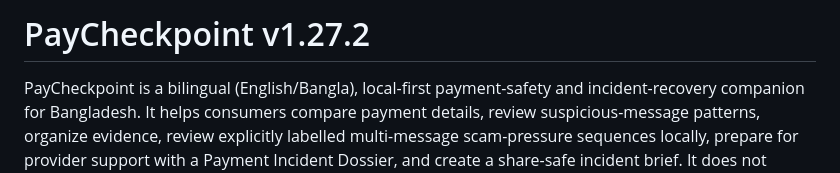
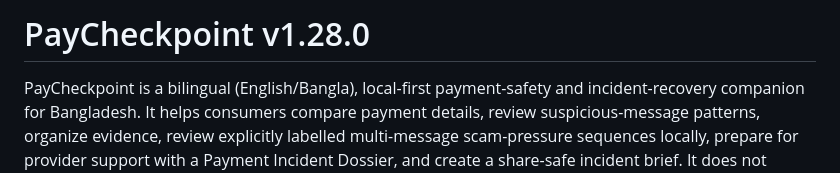
Before and after one commit to Rubai106/PayCheckpoint, a Markdown page: README.md, the part around the change. Drawn GitHub-style.

Commit message:
docs(release): update PayCheckpoint version

```diff
--- a/README.md
+++ b/README.md
@@ -1,4 +1,4 @@
-# PayCheckpoint v1.27.2
+# PayCheckpoint v1.28.0
 
 PayCheckpoint is a bilingual (English/Bangla), local-first payment-safety and incident-recovery companion for Bangladesh. It helps consumers compare payment details, review suspicious-message patterns, organize evidence, review explicitly labelled multi-message scam-pressure sequences locally, prepare for provider support with a Payment Incident Dossier, and create a share-safe incident brief. It does not control, cancel, reverse, authenticate or verify real wallet transactions.
 
```
